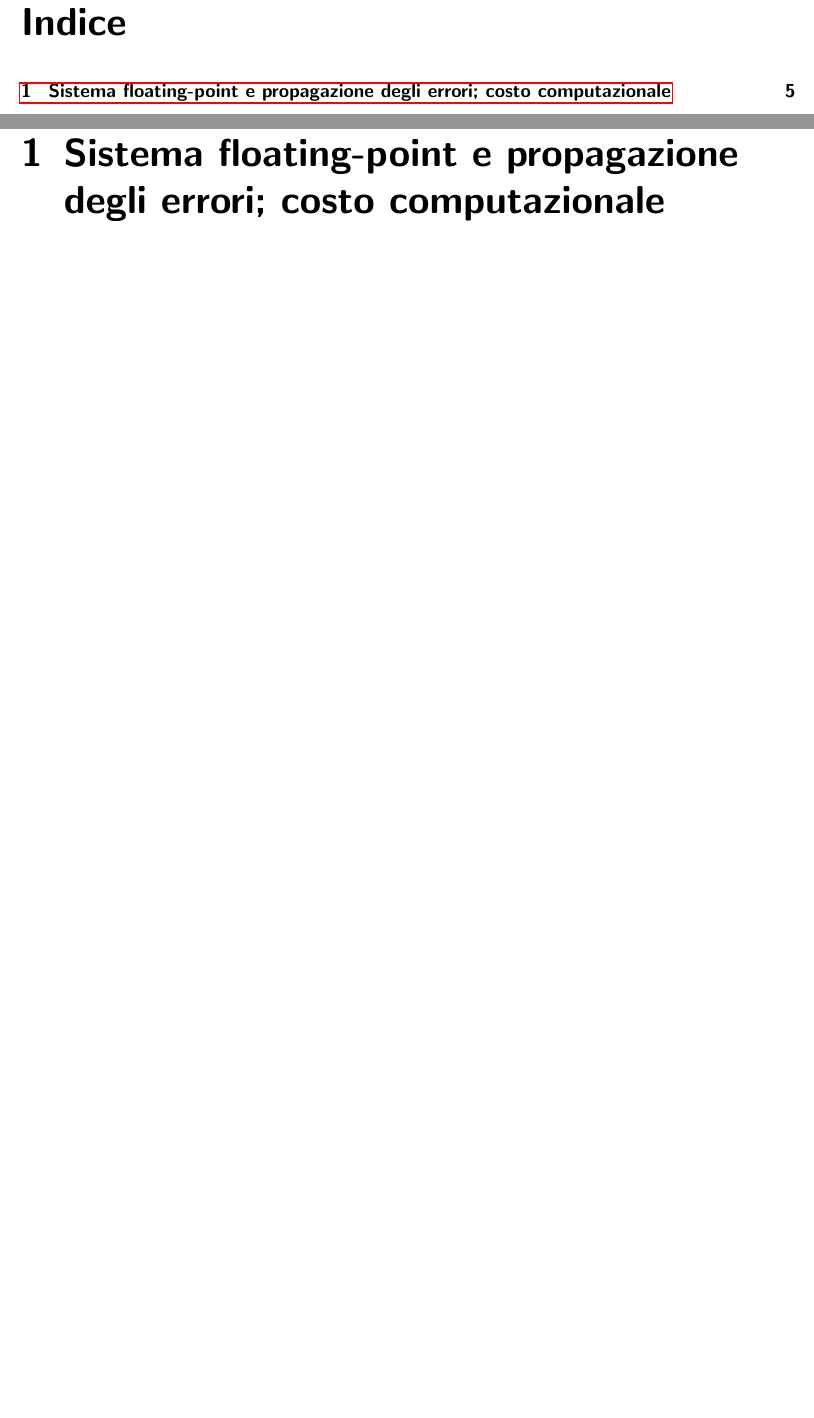
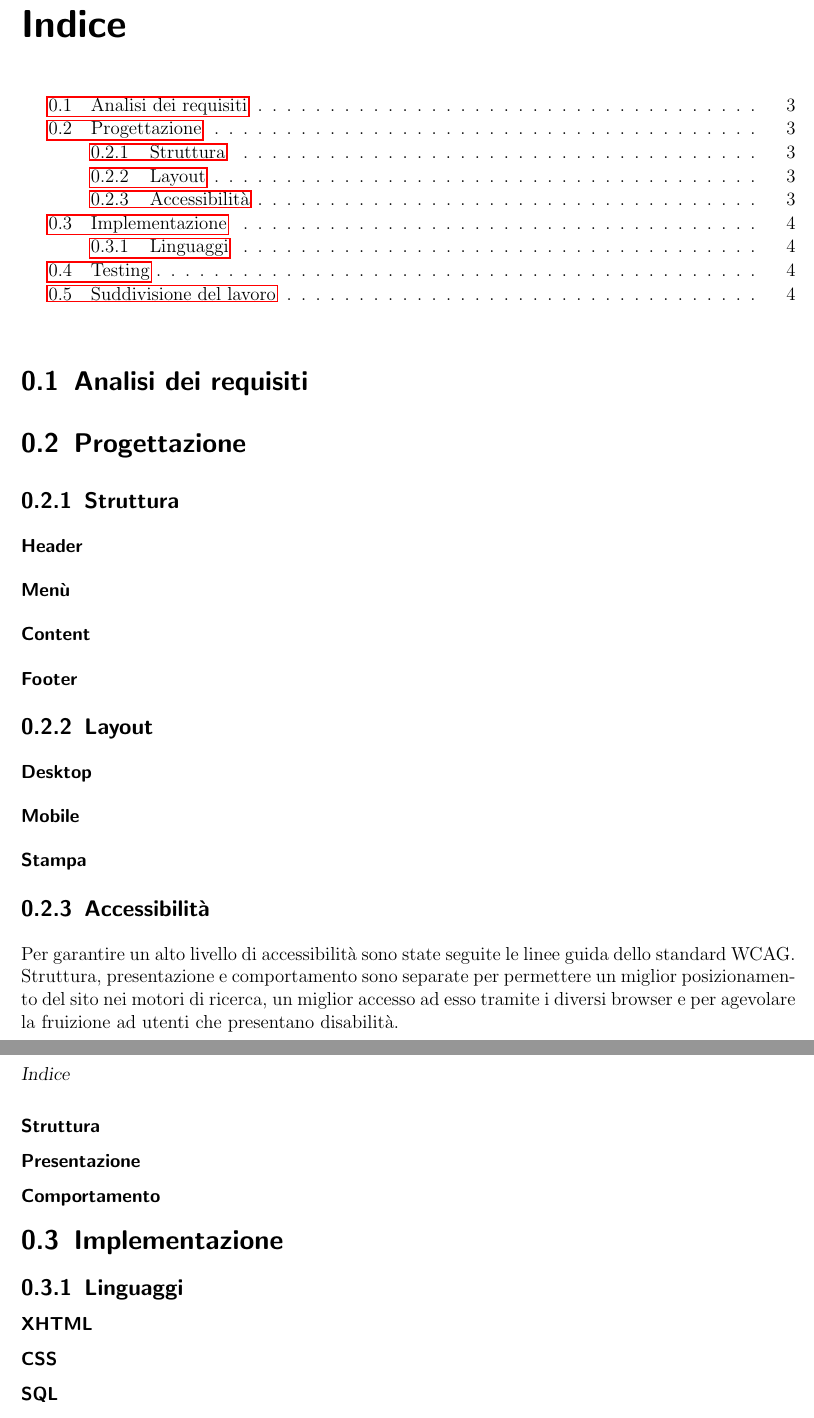
Before and after one commit to SimoDR/between-the-lines, a LaTeX book (relazione/main.tex): two parts of pages 3 and 5 of 5 before the commit and two parts of pages 3 and 4 of 4 after it, joined at a grey line, cut so that both start at the same text, the shorter picture padded with empty space. Compiled offline with pdfLaTeX.

Commit message:
Update main.tex

```diff
--- a/relazione/main.tex
+++ b/relazione/main.tex
@@ -120,7 +120,36 @@ Luca \textsc{Veronese} & 1187571\\
 \tableofcontents
 
 % ############ CAPITOLO 1 ##################
-\chapter{Sistema floating-point e propagazione degli errori; costo computazionale}
-\chaptermark{Floating-point, errori, costo computazionale}
+\section{Analisi dei requisiti}
+
+
+\section{Progettazione}
+\subsection{Struttura}
+\subsubsection{Header}
+\subsubsection{Menù}
+\subsubsection{Content}
+\subsubsection{Footer}
+
+\subsection{Layout}
+\subsubsection{Desktop}
+\subsubsection{Mobile}
+\subsubsection{Stampa}
+
+\subsection{Accessibilità}
+Per garantire un alto livello di accessibilità sono state seguite le linee guida dello standard WCAG. Struttura, presentazione e comportamento sono separate per permettere un miglior posizionamento del sito nei motori di ricerca, un miglior accesso ad esso tramite i diversi browser e per agevolare la fruizione ad utenti che presentano disabilità.
+\subsubsection{Struttura}
+\subsubsection{Presentazione}
+\subsubsection{Comportamento}
+
+\section{Implementazione}
+\subsection{Linguaggi}
+\subsubsection{XHTML}
+\subsubsection{CSS}
+\subsubsection{SQL}
+\subsubsection{Javascript}
+
+\section{Testing}
+
+\section{Suddivisione del lavoro}
 
 \end{document}
```
Also changed, not shown: relazione/main.tex (2 more changed lines).
